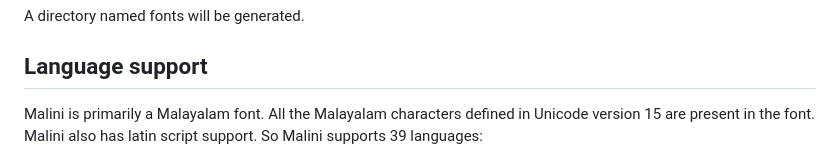
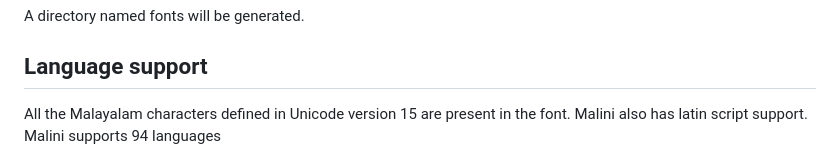
Before and after one commit to smc/Malini, a Markdown page: README.md, the part around the change printed below. GitHub-like rendering.

Commit message:
Add supported languages

```diff
--- a/README.md
+++ b/README.md
@@ -107,5 +107,5 @@ A directory named fonts will be generated.
 
 ## Language support
 
-Malini is primarily a Malayalam font. All the Malayalam characters defined in Unicode version 15 are present in the font. Malini also has latin script support. So Malini supports 39 languages:
+All the Malayalam characters defined in Unicode version 15 are present in the font. Malini also has latin script support. Malini supports 94 languages
 
```
Also changed, not shown: other parts of README.md (+99 -1 lines).
